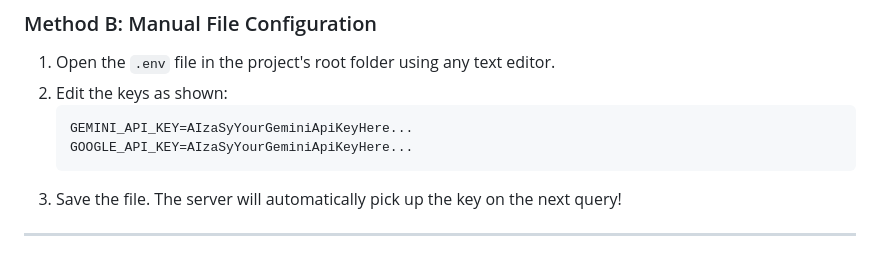
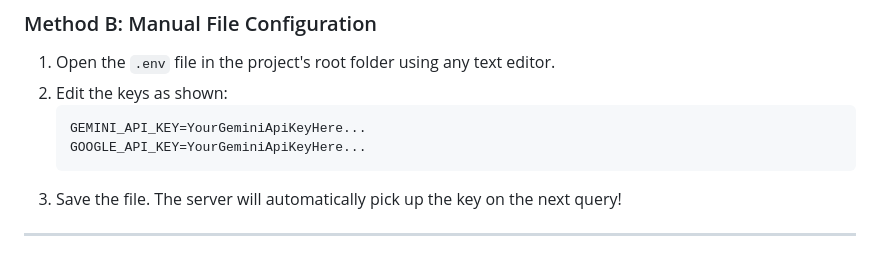
Before and after one commit to Shrinivasuche/customer_support_agent, a Markdown page: README.md, the part around the change. Rendered like a GitHub page.

Commit message:
Clarify example API keys in README
Updated example API keys in README for clarity.

````diff
--- a/README.md
+++ b/README.md
@@ -77,8 +77,8 @@ You have two convenient ways to set it up:
 1. Open the `.env` file in the project's root folder using any text editor.
 2. Edit the keys as shown:
    ```ini
-   GEMINI_API_KEY=AIzaSyYourGeminiApiKeyHere...
-   GOOGLE_API_KEY=AIzaSyYourGeminiApiKeyHere...
+   GEMINI_API_KEY=YourGeminiApiKeyHere...
+   GOOGLE_API_KEY=YourGeminiApiKeyHere...
    ```
 3. Save the file. The server will automatically pick up the key on the next query!
 
````
